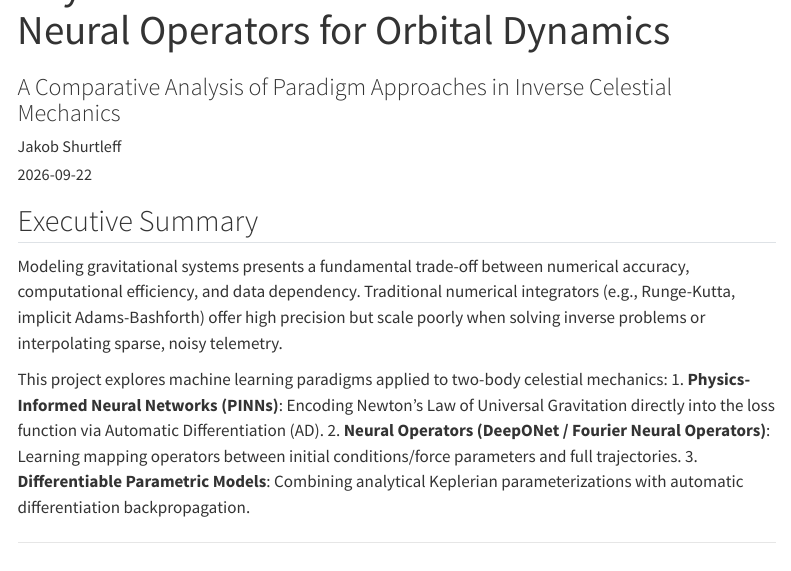
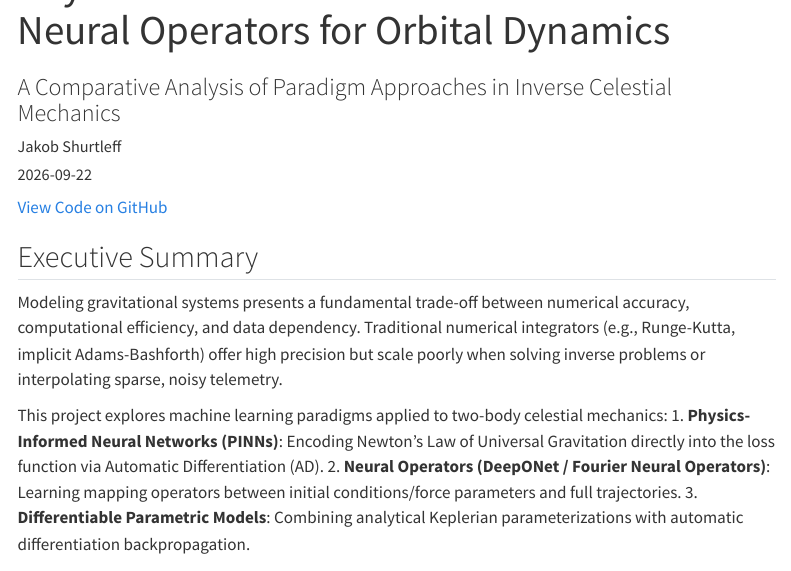
Before and after one commit to shurtlej/shurtlej.github.io, a Quarto document (Machine_Learning/project1.qmd): the page in a window 1100 px wide, from 60 px down. Rendered offline with R 4.5, knitr and Pandoc in place of Quarto, with nearby package versions; menus at the side of the page are left out.

Commit message:
Update project1.qmd

```diff
--- a/Machine_Learning/project1.qmd
+++ b/Machine_Learning/project1.qmd
@@ -11,6 +11,8 @@ format:
     code-fold: true
     fig-cap-location: bottom
 ---
+
+[View Code on GitHub](https://github.com/shurtlej/PINNs_and_Neural_Operators_Project)
 
 ## Executive Summary
 
```
